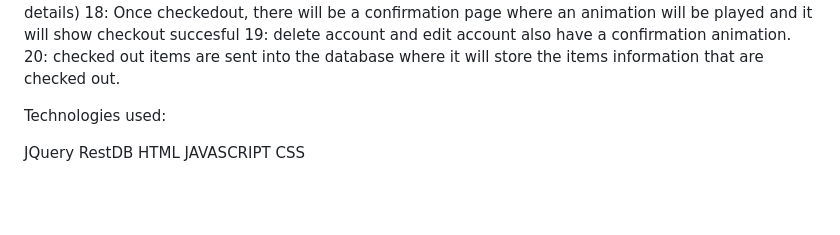
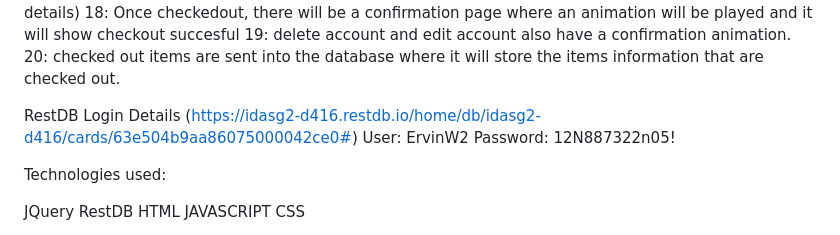
Before and after one commit to ErvinW/ErvinWong_ID_ASG2, a Markdown page: README.md, the part around the change. Drawn GitHub-style; blank space fills up the shorter version.

Commit message:
More readme additions
restDB

```diff
--- a/README.md
+++ b/README.md
@@ -44,7 +44,9 @@ Features:
 19: delete account and edit account also have a confirmation animation.
 20: checked out items are sent into the database where it will store the items information that are checked out.
 
-
+RestDB Login Details (https://idasg2-d416.restdb.io/home/db/idasg2-d416/cards/63e504b9aa86075000042ce0#)
+User: ErvinW2
+Password: 12N887322n05!
 
 
 Technologies used:
```
